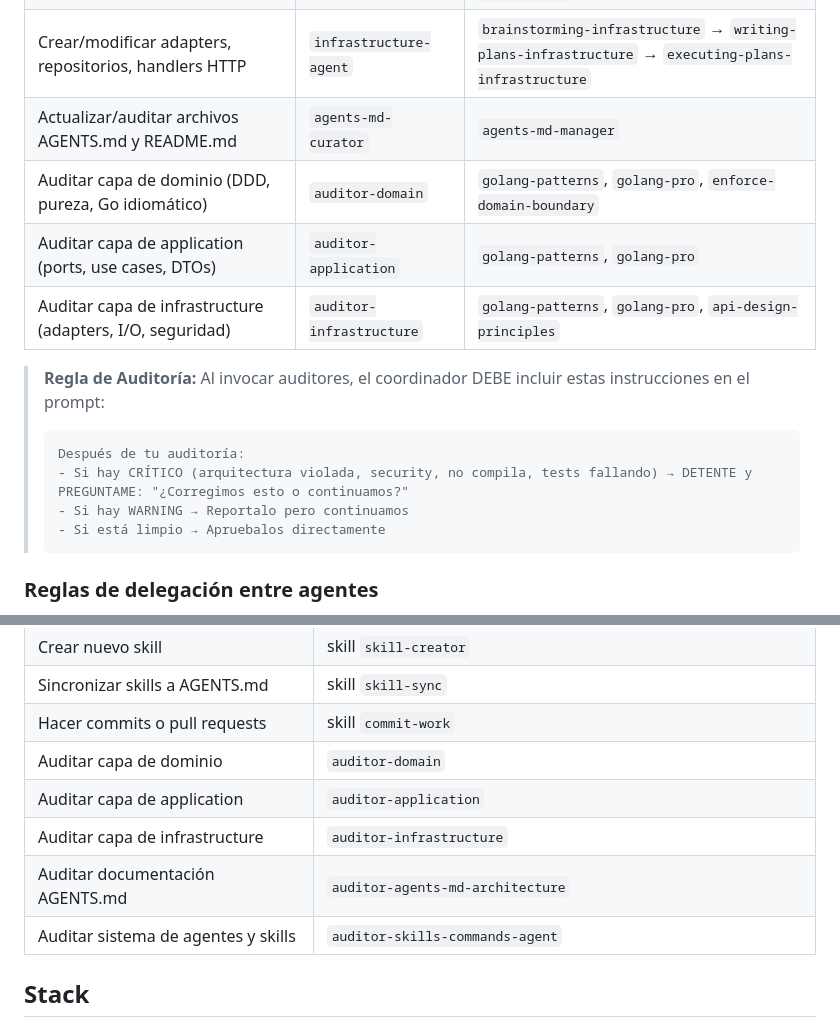
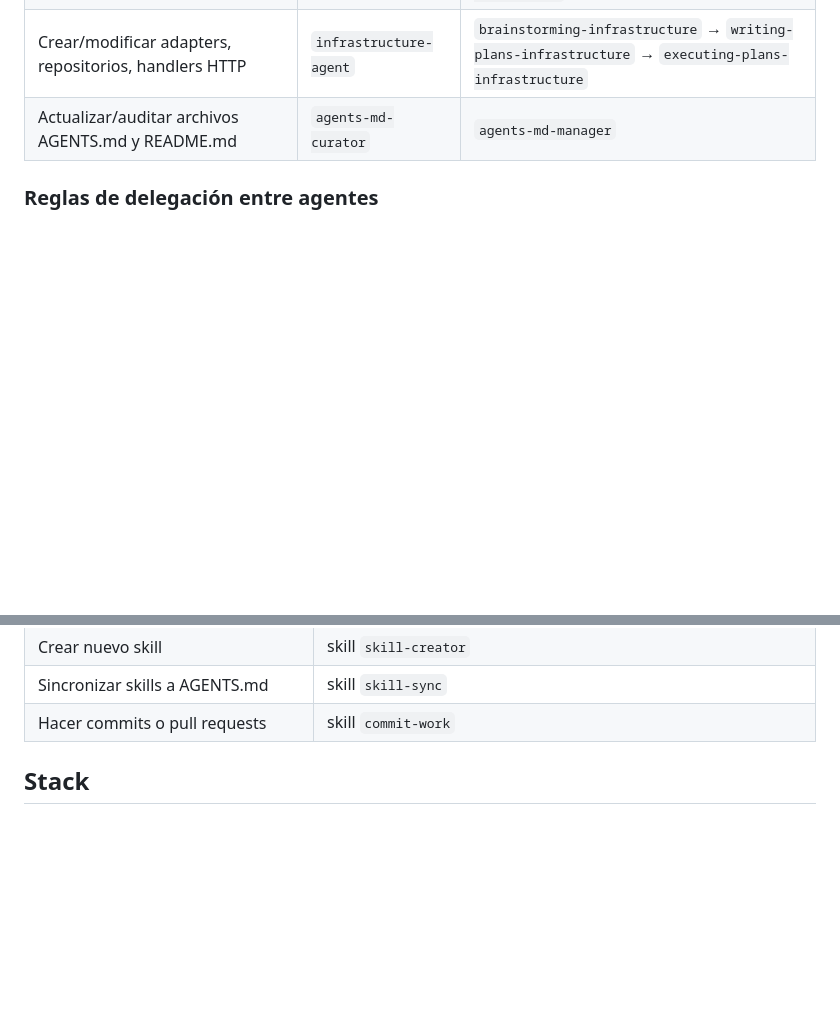
Before and after one commit to GARFEX33/garfex-calculadora-filtros, a Markdown page: AGENTS.md, 2 parts joined by grey strips. Drawn GitHub-style; blank space fills up the shorter version.

Commit message:
docs: remove auditor agents from AGENTS.md table

````diff
--- a/AGENTS.md
+++ b/AGENTS.md
@@ -53,17 +53,6 @@ domain-agent → application-agent → infrastructure-agent
 | Crear/modificar ports, use cases, DTOs | `application-agent` | `brainstorming-application` → `writing-plans-application` → `executing-plans-application` |
 | Crear/modificar adapters, repositorios, handlers HTTP | `infrastructure-agent` | `brainstorming-infrastructure` → `writing-plans-infrastructure` → `executing-plans-infrastructure` |
 | Actualizar/auditar archivos AGENTS.md y README.md | `agents-md-curator` | `agents-md-manager` |
-| Auditar capa de dominio (DDD, pureza, Go idiomático) | `auditor-domain` | `golang-patterns`, `golang-pro`, `enforce-domain-boundary` |
-| Auditar capa de application (ports, use cases, DTOs) | `auditor-application` | `golang-patterns`, `golang-pro` |
-| Auditar capa de infrastructure (adapters, I/O, seguridad) | `auditor-infrastructure` | `golang-patterns`, `golang-pro`, `api-design-principles` |
-
-> **Regla de Auditoría:** Al invocar auditores, el coordinador DEBE incluir estas instrucciones en el prompt:
-> ```
-> Después de tu auditoría:
-> - Si hay CRÍTICO (arquitectura violada, security, no compila, tests fallando) → DETENTE y PREGUNTAME: "¿Corregimos esto o continuamos?"
-> - Si hay WARNING → Reportalo pero continuamos
-> - Si está limpio → Apruebalos directamente
-> ```
 
 ### Reglas de delegación entre agentes
 
@@ -349,11 +338,6 @@ Cuando realices estas acciones, LEE el AGENTS.md o skill correspondiente PRIMERO
 | Crear nuevo skill                             | skill `skill-creator`                                        |
 | Sincronizar skills a AGENTS.md                | skill `skill-sync`                                           |
 | Hacer commits o pull requests                 | skill `commit-work`                                          |
-| Auditar capa de dominio                       | `auditor-domain`                                             |
-| Auditar capa de application                   | `auditor-application`                                        |
-| Auditar capa de infrastructure                | `auditor-infrastructure`                                     |
-| Auditar documentación AGENTS.md               | `auditor-agents-md-architecture`                             |
-| Auditar sistema de agentes y skills           | `auditor-skills-commands-agent`                              |
 
 ## Stack
 
````
